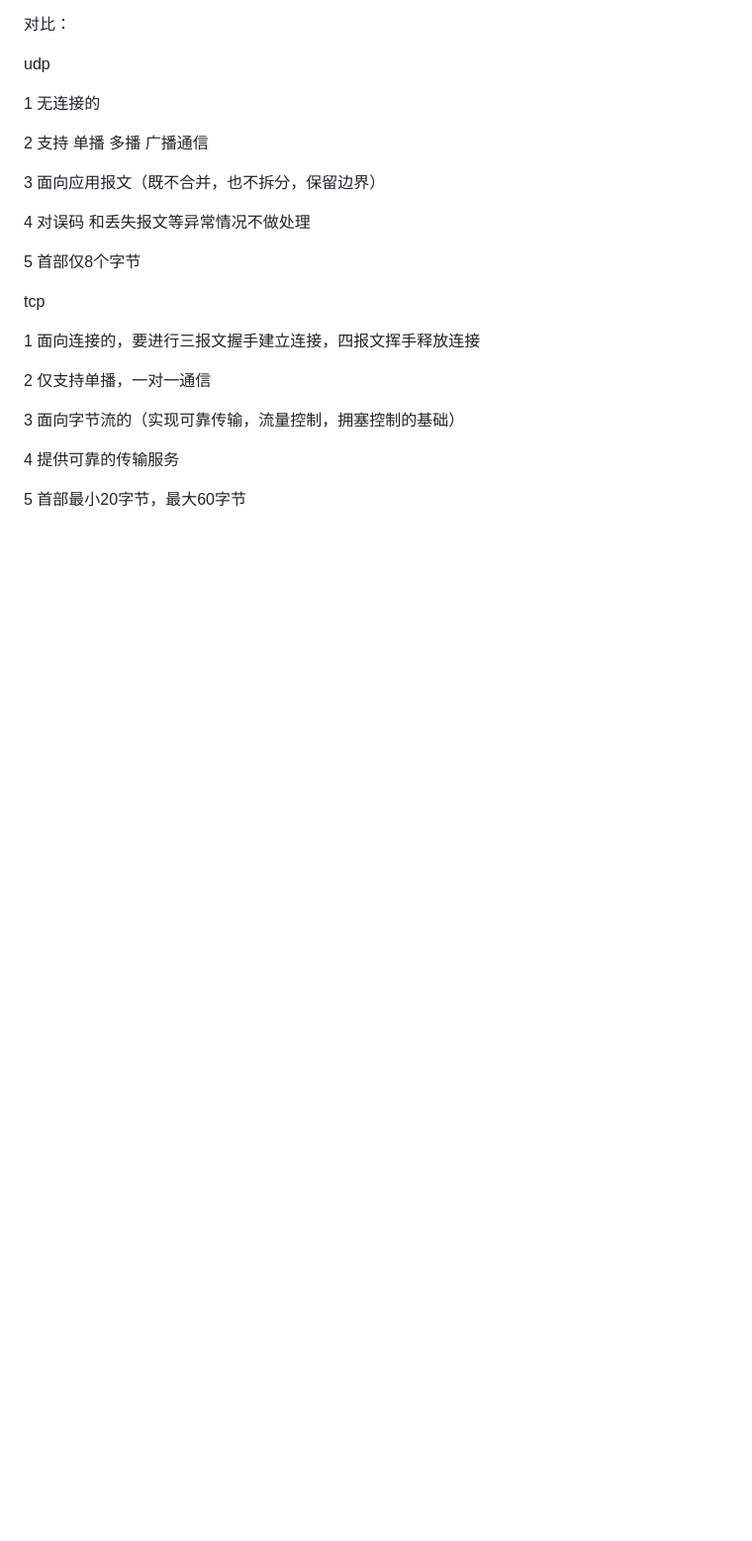
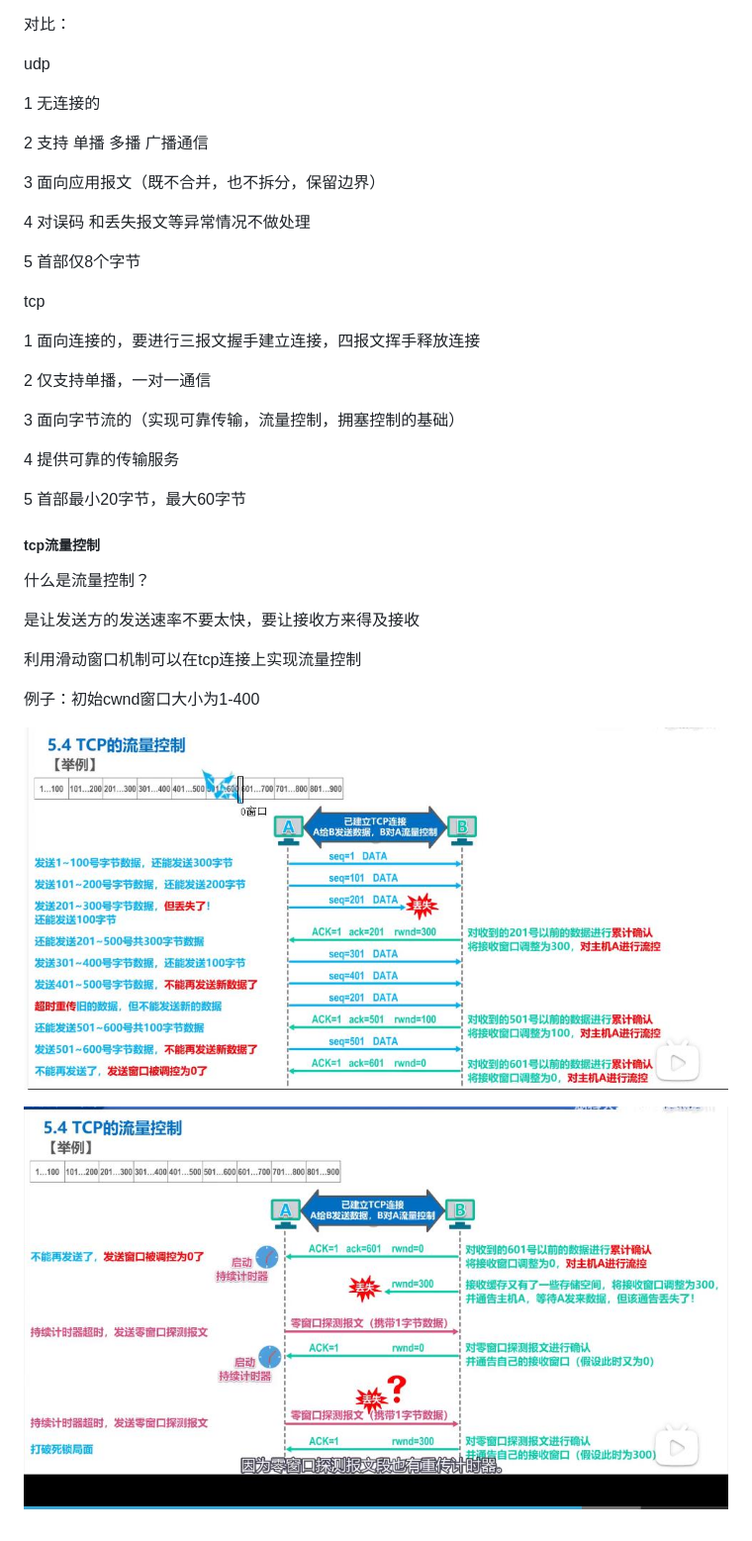
Before and after one commit to YiXing170/my-blog, a Markdown page: all/网络知识.md, the part around the change. Shown: that part at 99% size. GitHub-like rendering; pictures changed too: img/fc2.jpg (added), img/flow-control.jpg (added); blank space fills up the shorter version.

Commit message:
add fc

```diff
--- a/all/网络知识.md
+++ b/all/网络知识.md
@@ -29,3 +29,21 @@ tcp
 4 提供可靠的传输服务
 
 5 首部最小20字节，最大60字节
+
+
+
+##### tcp流量控制
+
+什么是流量控制？
+
+是让发送方的发送速率不要太快，要让接收方来得及接收
+
+利用滑动窗口机制可以在tcp连接上实现流量控制
+
+例子：初始cwnd窗口大小为1-400
+
+![流量控制](../img/flow-control.jpg)
+
+
+
+![流量控制](../img/fc2.jpg)
```
